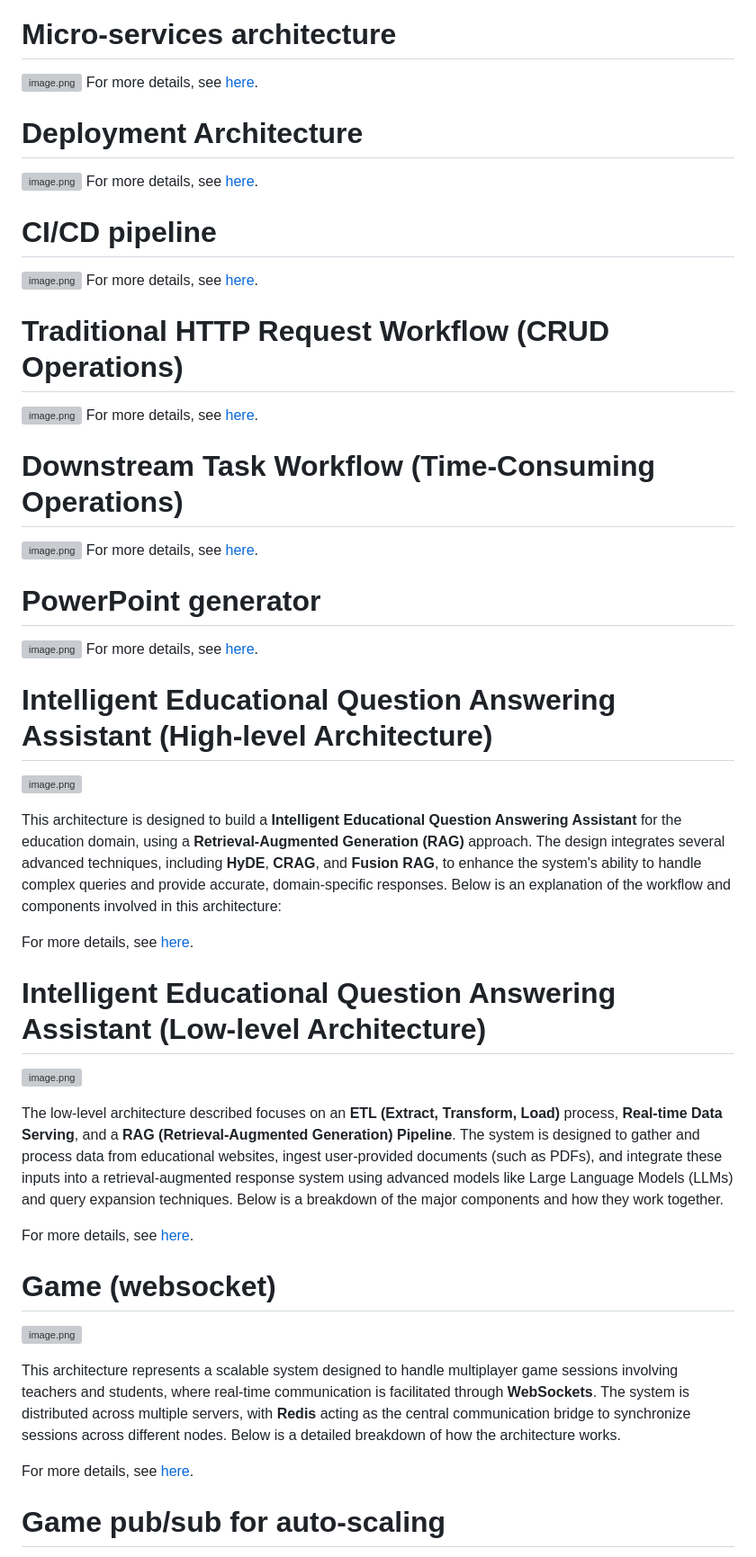
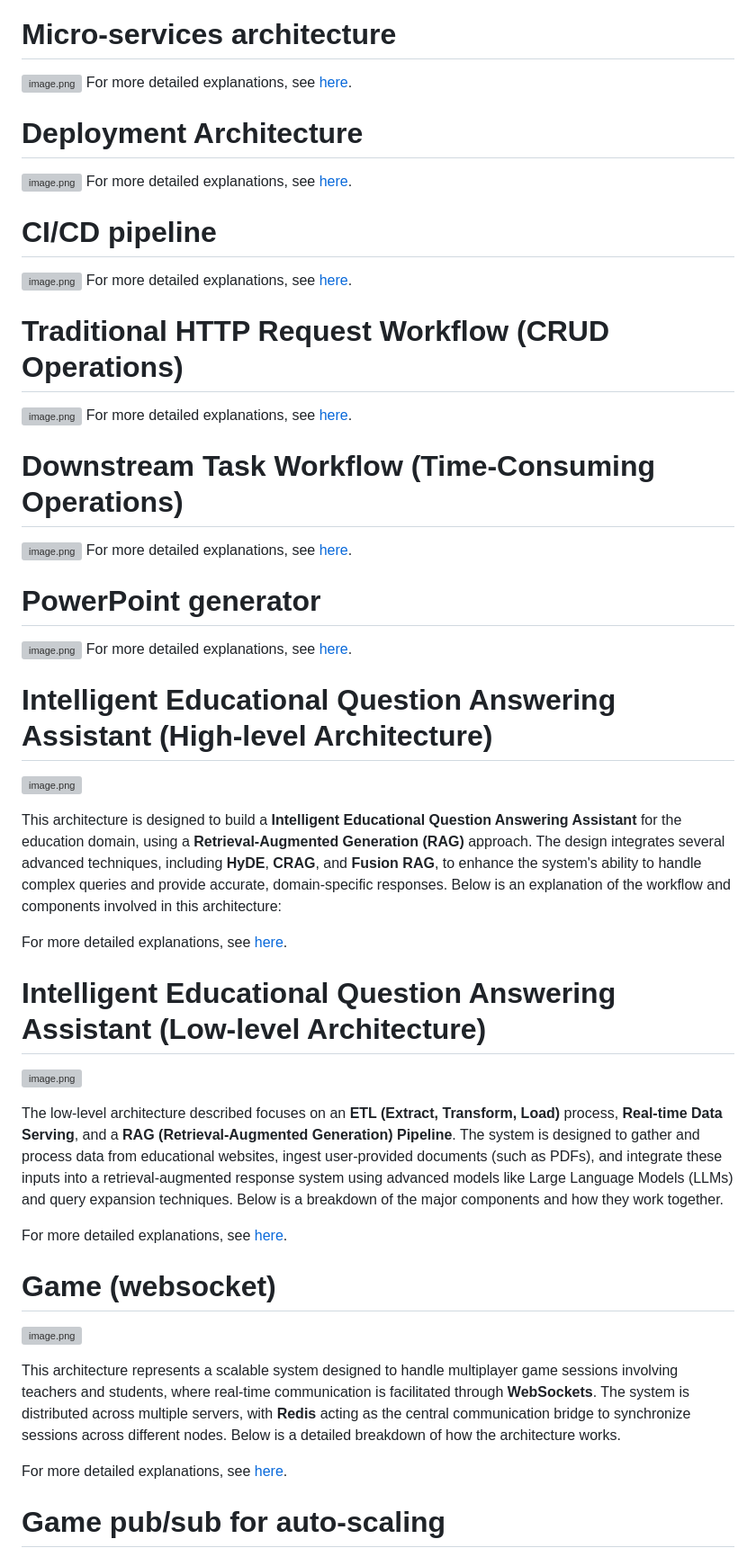
Before and after one commit to anhminhnguyen3110/edtech-be, a Markdown page: README.md, the part around one of its changes. Shown at 90% size. GitHub-like rendering; grey boxes are pictures that could not be loaded.

```diff
--- a/README.md
+++ b/README.md
@@ -171,33 +123,33 @@ The application underwent stress testing using K6 to simulate real-world user in
 # Micro-services architecture
 
 ![image.png](images/image%2011.png)
-For more details, see [here](docs/microservice.md).
+For more detailed explanations, see [here](docs/microservice.md).
 
 # Deployment Architecture
 
 ![image.png](images/image%2012.png)
-For more details, see [here](docs/deployment.md).
+For more detailed explanations, see [here](docs/deployment.md).
 
 # CI/CD pipeline
 
 ![image.png](images/image%202.png)
-For more details, see [here](docs/ci_cd.md).
+For more detailed explanations, see [here](docs/ci_cd.md).
 
 
 # Traditional HTTP Request Workflow (CRUD Operations)
 
 ![image.png](images/image%203.png)
-For more details, see [here](docs/http_workflow.md).
+For more detailed explanations, see [here](docs/http_workflow.md).
 
 # Downstream Task Workflow (Time-Consuming Operations)
 
 ![image.png](images/image%204.png)
-For more details, see [here](docs/downstream_workflow.md).
+For more detailed explanations, see [here](docs/downstream_workflow.md).
 
 # PowerPoint generator
 
 ![image.png](images/image%205.png)
-For more details, see [here](docs/powerpoint.md).
+For more detailed explanations, see [here](docs/powerpoint.md).
 
 # Intelligent Educational Question Answering Assistant (High-level Architecture)
 
@@ -205,7 +157,7 @@ For more details, see [here](docs/powerpoint.md).
 
 This architecture is designed to build a **Intelligent Educational Question Answering Assistant** for the education domain, using a **Retrieval-Augmented Generation (RAG)** approach. The design integrates several advanced techniques, including **HyDE**, **CRAG**, and **Fusion RAG**, to enhance the system's ability to handle complex queries and provide accurate, domain-specific responses. Below is an explanation of the workflow and components involved in this architecture:
 
-For more details, see [here](docs/qa_high.md).
+For more detailed explanations, see [here](docs/qa_high.md).
 
 # Intelligent Educational Question Answering Assistant (Low-level Architecture)
 
@@ -213,7 +165,7 @@ For more details, see [here](docs/qa_high.md).
 
 The low-level architecture described focuses on an **ETL (Extract, Transform, Load)** process, **Real-time Data Serving**, and a **RAG (Retrieval-Augmented Generation) Pipeline**. The system is designed to gather and process data from educational websites, ingest user-provided documents (such as PDFs), and integrate these inputs into a retrieval-augmented response system using advanced models like Large Language Models (LLMs) and query expansion techniques. Below is a breakdown of the major components and how they work together.
 
-For more details, see [here](docs/qa_low.md).
+For more detailed explanations, see [here](docs/qa_low.md).
 
 
 # Game (websocket)
@@ -222,7 +174,7 @@ For more details, see [here](docs/qa_low.md).
 
 This architecture represents a scalable system designed to handle multiplayer game sessions involving teachers and students, where real-time communication is facilitated through **WebSockets**. The system is distributed across multiple servers, with **Redis** acting as the central communication bridge to synchronize sessions across different nodes. Below is a detailed breakdown of how the architecture works.
 
-For more details, see [here](docs/game.md).
+For more detailed explanations, see [here](docs/game.md).
 
 # Game pub/sub for auto-scaling
 
```
Also changed, not shown: other parts of README.md (+13 -59 lines).
